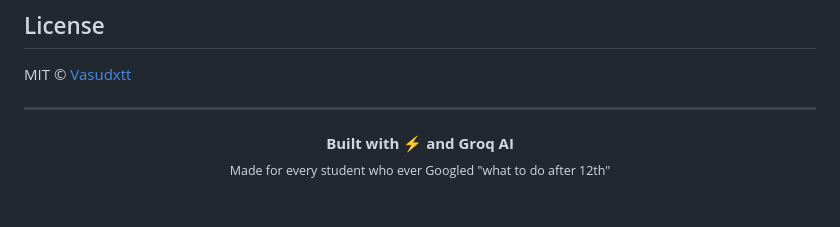
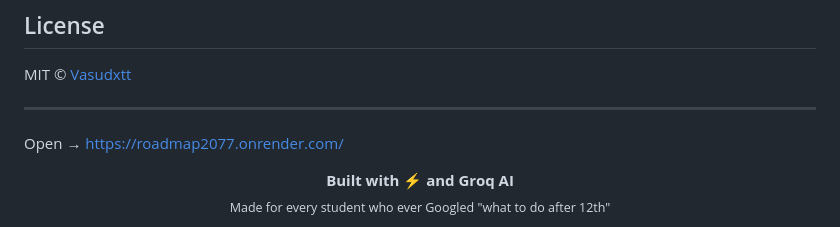
Before and after one commit to Vasudxtt/Roadmap2077, a Markdown page: README.md, the part around the change. Drawn GitHub-style; blank space fills up the shorter version.

Commit message:
Add project roadmap link to README
Added a link to the project roadmap in the README.

```diff
--- a/README.md
+++ b/README.md
@@ -145,6 +145,7 @@ Pull requests are welcome. For major changes, open an issue first to discuss wha
 MIT © [Vasudxtt](https://github.com/Vasudxtt)
 
 ---
+Open → https://roadmap2077.onrender.com/
 
 <div align="center">
   <strong>Built with ⚡ and Groq AI</strong><br>
```
